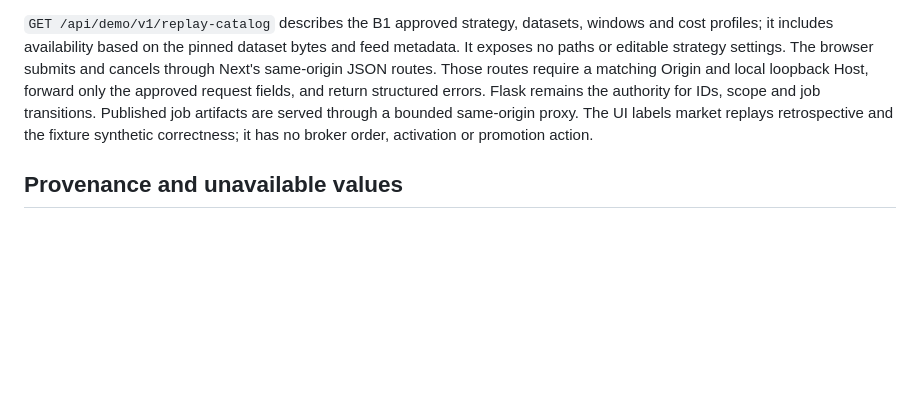
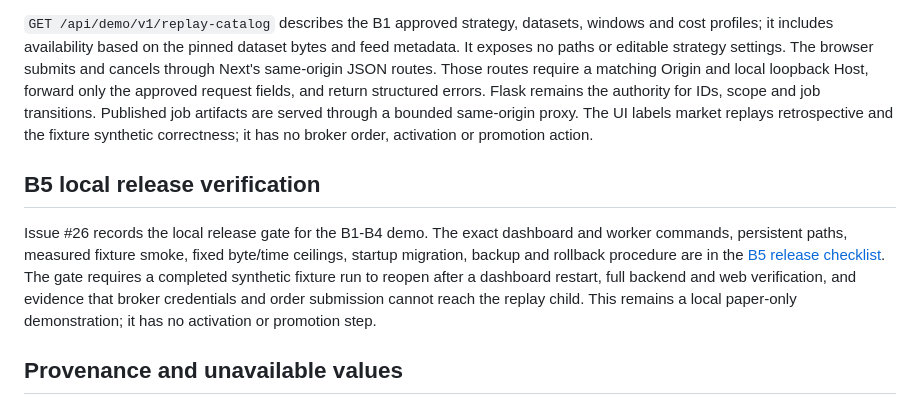
Before and after one commit to skunkpirates42/stock-signal, a Markdown page: docs/engine-demo/README.md, the part around the change. Drawn GitHub-style; blank space fills up the shorter version.

Commit message:
Document B5 local demo release gate

```diff
--- a/docs/engine-demo/README.md
+++ b/docs/engine-demo/README.md
@@ -314,6 +314,16 @@ transitions. Published job artifacts are served through a bounded same-origin pr
 The UI labels market replays retrospective and the fixture synthetic correctness;
 it has no broker order, activation or promotion action.
 
+## B5 local release verification
+
+Issue #26 records the local release gate for the B1-B4 demo. The exact dashboard and
+worker commands, persistent paths, measured fixture smoke, fixed byte/time ceilings,
+startup migration, backup and rollback procedure are in the [B5 release checklist](release-checklist.md).
+The gate requires a completed synthetic fixture run to reopen after a dashboard restart,
+full backend and web verification, and evidence that broker credentials and order
+submission cannot reach the replay child. This remains a local paper-only demonstration;
+it has no activation or promotion step.
+
 ## Provenance and unavailable values
 
 Provenance has separate axes: `source` (`backtest`, `live`, `unknown`), `execution`
```
Also changed, not shown: docs/engine-demo/release-checklist.md (added, +217 -0 lines).
